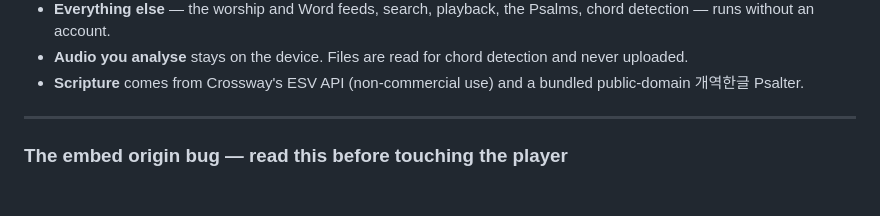
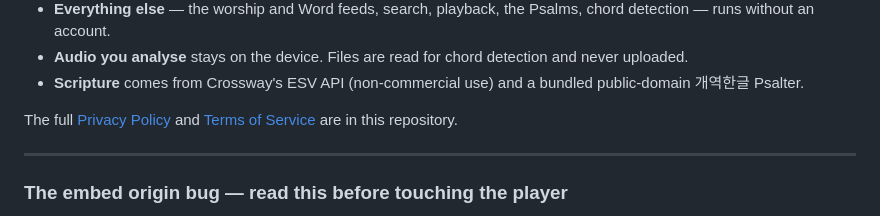
Before and after one commit to juyoungk-photo/SolaPraise, a Markdown page: README.md, the part around the change. GitHub-like rendering; blank space fills up the shorter version.

```diff
--- a/README.md
+++ b/README.md
@@ -48,6 +48,9 @@ operating it — the app talks to Google's APIs directly from the device.
   detection and never uploaded.
 - **Scripture** comes from Crossway's ESV API (non-commercial use) and a
   bundled public-domain 개역한글 Psalter.
+
+The full [Privacy Policy](PRIVACY.md) and [Terms of Service](TERMS.md) are
+in this repository.
 
 ---
 
```
Also changed, not shown: PRIVACY.md (added, +103 -0 lines), TERMS.md (added, +63 -0 lines).
